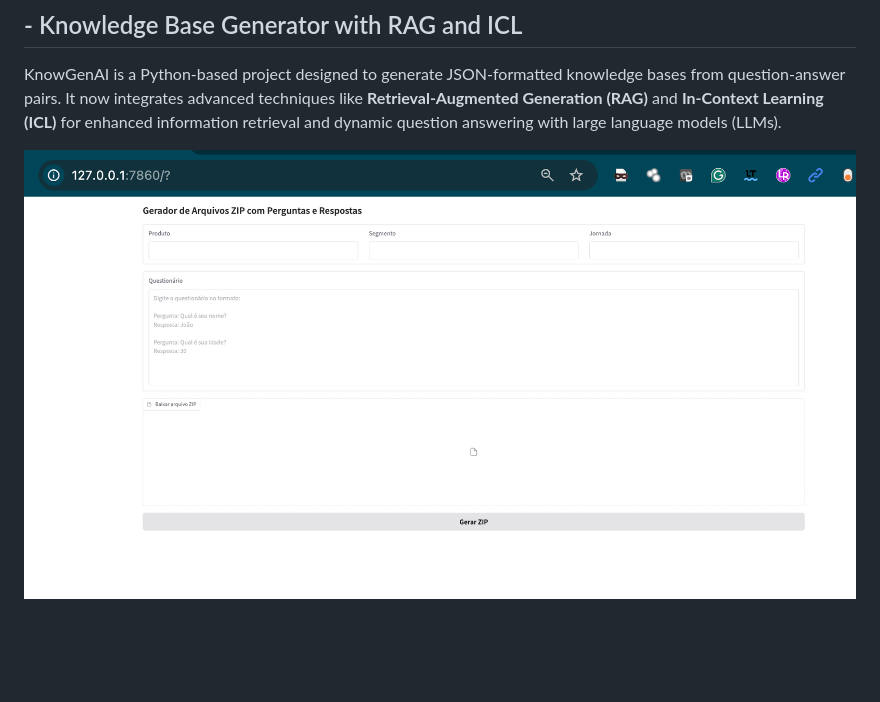
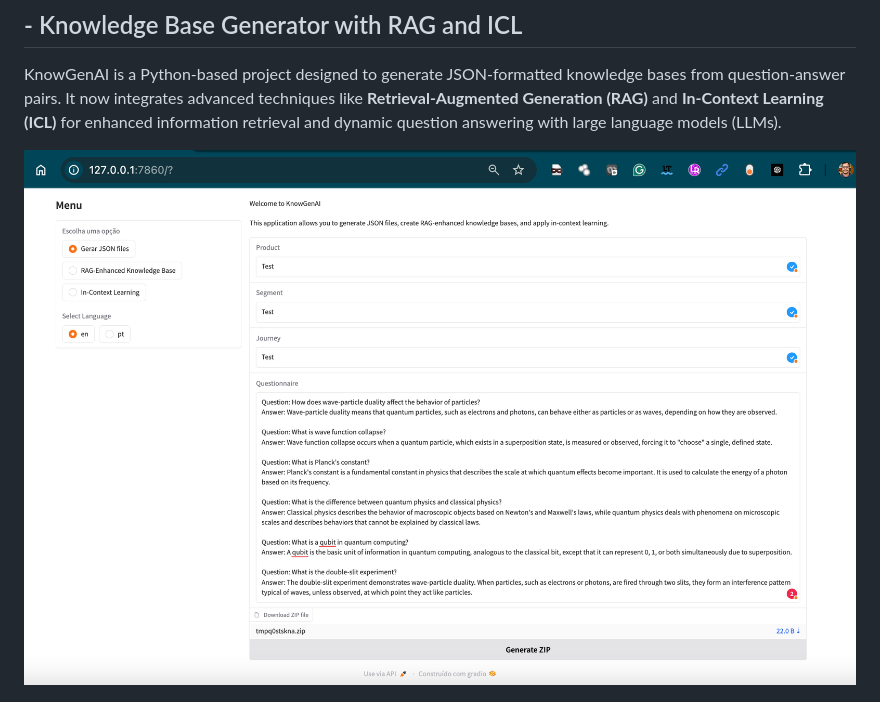
Before and after one commit to richardsonlima/KnowGenAI, a Markdown page: README.md, the part around the change. Drawn GitHub-style; blank space fills up the shorter version.

```diff
--- a/README.md
+++ b/README.md
@@ -4,7 +4,7 @@
 
 KnowGenAI is a Python-based project designed to generate JSON-formatted knowledge bases from question-answer pairs. It now integrates advanced techniques like **Retrieval-Augmented Generation (RAG)** and **In-Context Learning (ICL)** for enhanced information retrieval and dynamic question answering with large language models (LLMs).
 
-![App](image/app.png)
+![App](image/app-v1.png)
 
 ![API](image/api.png)
 
```
